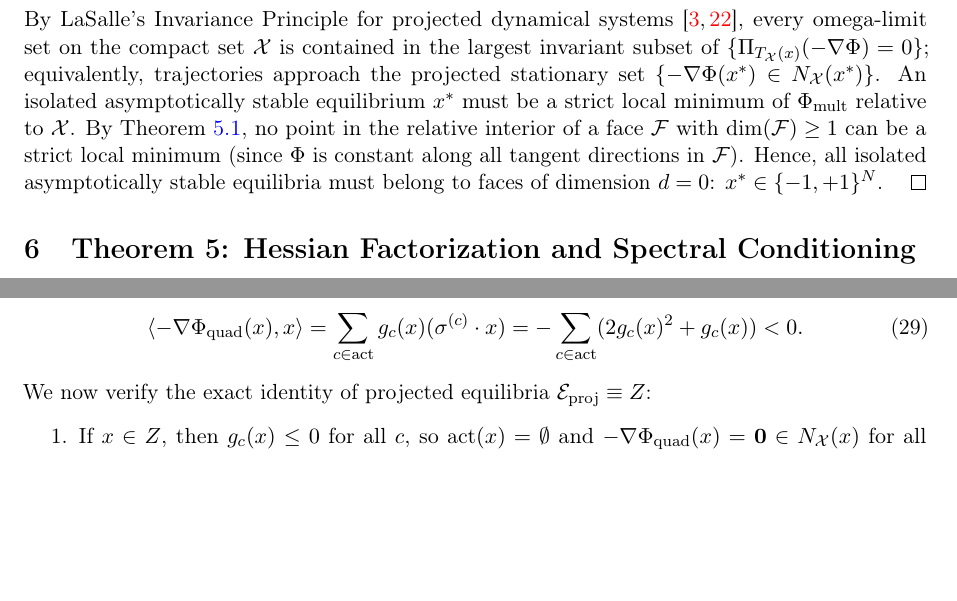
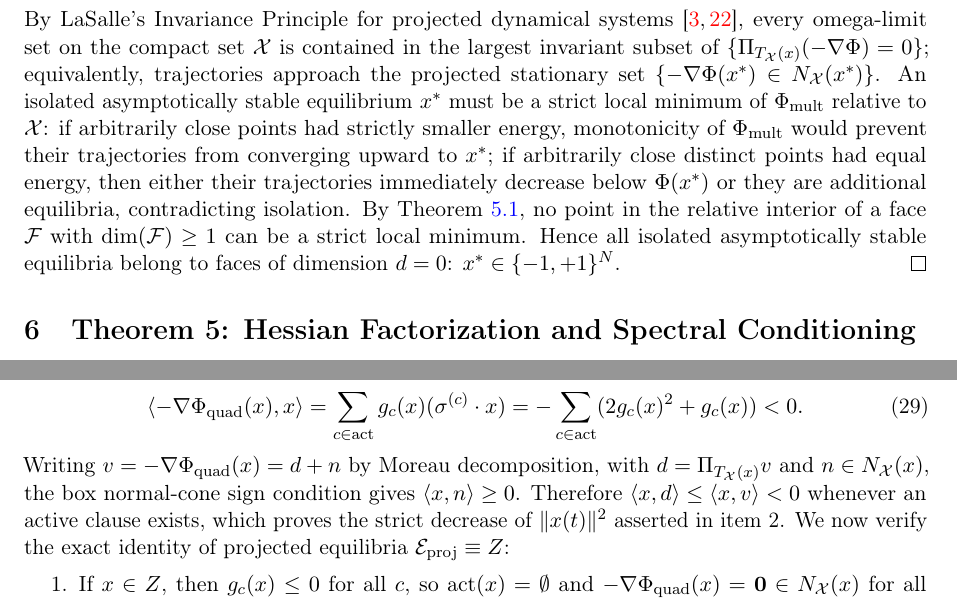
Before and after one commit to thiagocarvalhodba/p-vs-np-carvalho, a LaTeX paper (Publicacoes/CLG_FOUNDATIONS_ARXIV.tex): two parts of pages 7 and 9 of 19, joined at a grey line, cut so that both start at the same text, the shorter picture padded with empty space. Compiled offline with pdfLaTeX.

Commit message:
proof(foundations): close stability and projection details

```diff
--- a/Publicacoes/CLG_FOUNDATIONS_ARXIV.tex
+++ b/Publicacoes/CLG_FOUNDATIONS_ARXIV.tex
@@ -270,7 +270,7 @@ Consider the Lyapunov function $V(x) = \Phi_{\rm mult}(x)$. By Moreau's projecti
 \dot{V}(x(t)) = \langle \nabla \Phi_{\rm mult}(x), \Pi_{T_{\mathcal{X}}(x)}(-\nabla \Phi_{\rm mult}(x)) \rangle = -\|\Pi_{T_{\mathcal{X}}(x)}(-\nabla \Phi_{\rm mult}(x))\|^2 \le 0.
 \end{equation}
 By LaSalle's Invariance Principle for projected dynamical systems \cite{brogliato2006equivalence, nagurney1996projected}, every omega-limit set on the compact set $\mathcal X$ is contained in the largest invariant subset of $\{\Pi_{T_{\mathcal X}(x)}(-\nabla\Phi)=0\}$; equivalently, trajectories approach the projected stationary set $\{-\nabla\Phi(x^*)\in N_{\mathcal X}(x^*)\}$.
-An isolated asymptotically stable equilibrium $x^*$ must be a strict local minimum of $\Phi_{\rm mult}$ relative to $\mathcal{X}$. By Theorem~\ref{thm:vertex_geom}, no point in the relative interior of a face $\mathcal{F}$ with $\dim(\mathcal{F}) \ge 1$ can be a strict local minimum (since $\Phi$ is constant along all tangent directions in $\mathcal{F}$). Hence, all isolated asymptotically stable equilibria must belong to faces of dimension $d=0$: $x^* \in \{-1, +1\}^N$.
+An isolated asymptotically stable equilibrium $x^*$ must be a strict local minimum of $\Phi_{\rm mult}$ relative to $\mathcal X$: if arbitrarily close points had strictly smaller energy, monotonicity of $\Phi_{\rm mult}$ would prevent their trajectories from converging upward to $x^*$; if arbitrarily close distinct points had equal energy, then either their trajectories immediately decrease below $\Phi(x^*)$ or they are additional equilibria, contradicting isolation. By Theorem~\ref{thm:vertex_geom}, no point in the relative interior of a face $\mathcal{F}$ with $\dim(\mathcal{F}) \ge 1$ can be a strict local minimum. Hence all isolated asymptotically stable equilibria belong to faces of dimension $d=0$: $x^* \in \{-1, +1\}^N$.
 \end{proof}
 
 \section{Theorem 5: Hessian Factorization and Spectral Conditioning}
@@ -392,6 +392,7 @@ The unconstrained gradient is $-\nabla \Phi_{\rm quad}(x) = \sum_{c \in \text{ac
 \begin{equation}
 \langle -\nabla \Phi_{\rm quad}(x), x \rangle = \sum_{c \in \text{act}} g_c(x)(\sigma^{(c)} \cdot x) = -\sum_{c \in \text{act}} (2 g_c(x)^2 + g_c(x)) < 0.
 \end{equation}
+Writing $v=-\nabla\Phi_{\rm quad}(x)=d+n$ by Moreau decomposition, with $d=\Pi_{T_{\mathcal X}(x)}v$ and $n\in N_{\mathcal X}(x)$, the box normal-cone sign condition gives $\langle x,n\rangle\ge0$. Therefore $\langle x,d\rangle\le\langle x,v\rangle<0$ whenever an active clause exists, which proves the strict decrease of $\|x(t)\|^2$ asserted in item 2.
 We now verify the exact identity of projected equilibria $\mathcal{E}_{\rm proj} \equiv Z$:
 \begin{enumerate}
     \item If $x \in Z$, then $g_c(x) \le 0$ for all $c$, so $\text{act}(x) = \emptyset$ and $-\nabla \Phi_{\rm quad}(x) = \mathbf{0} \in N_{\mathcal{X}}(x)$ for all $x \in \mathcal{X}$, yielding $Z \subseteq \mathcal{E}_{\rm proj}$.
```
